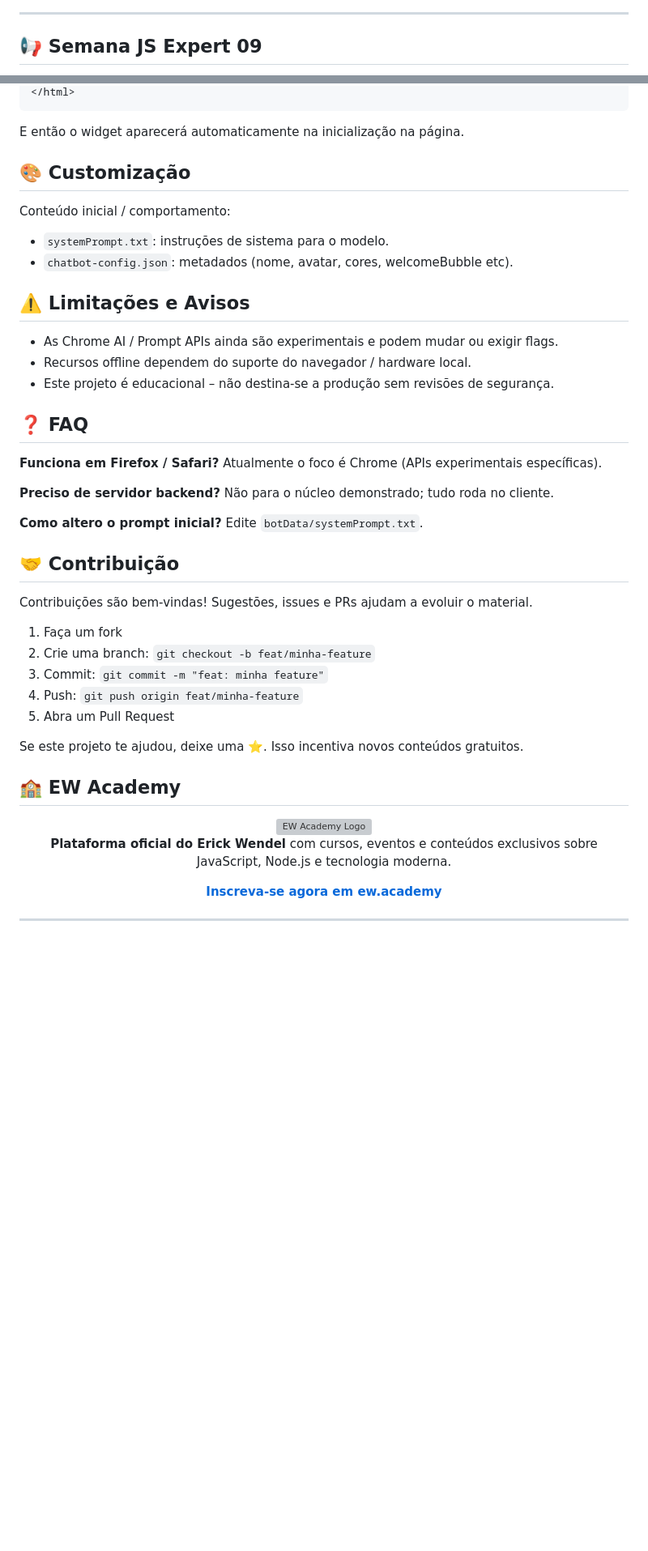
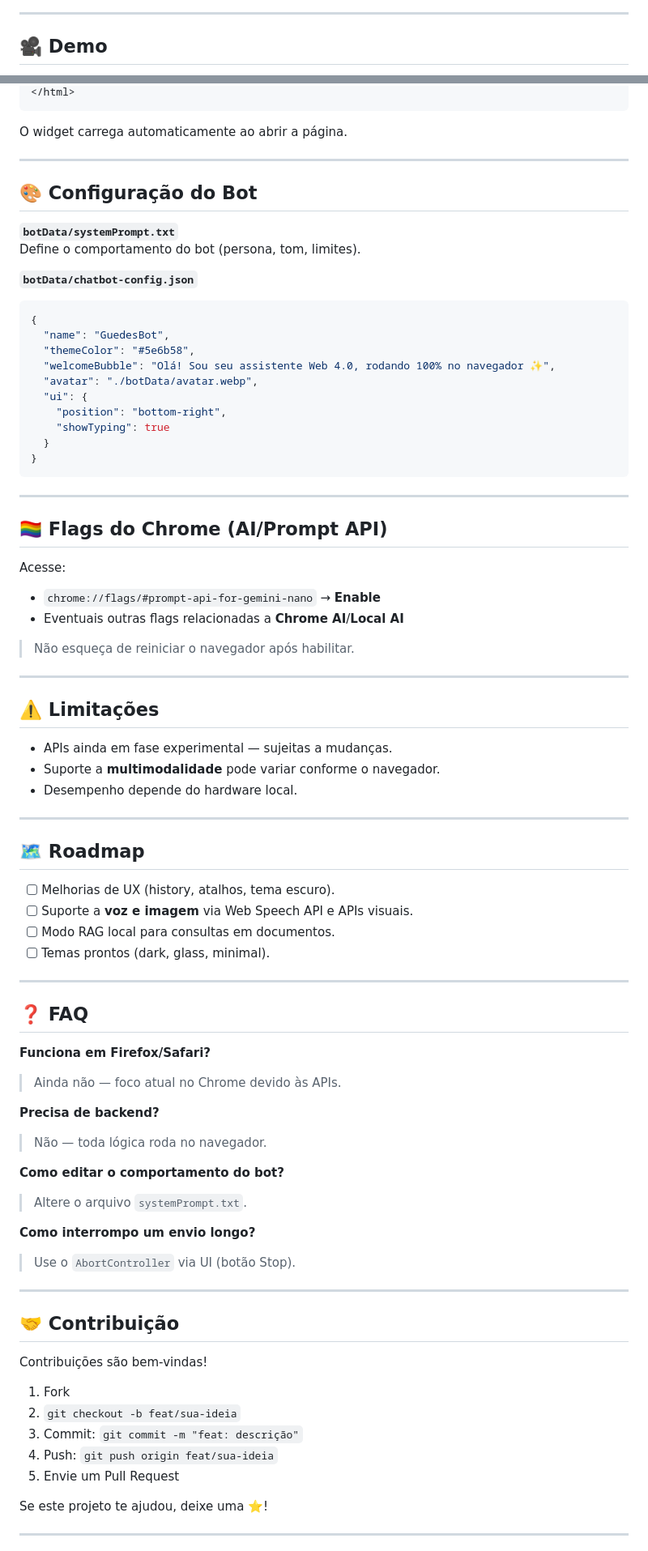
Before and after one commit to luisguedesdev/semana-javascript-expert09, a Markdown page: README.md, 2 parts joined by grey strips. Shown at 81% size. Drawn GitHub-style; blank space fills up the shorter version; grey boxes are pictures that could not be loaded.

Commit message:
up readme

````diff
--- a/README.md
+++ b/README.md
@@ -21,5 +18,5 @@ Construindo um widget de chatbot embarcado que roda totalmente no navegador, exp
 
 ---
 
-## 📢 Semana JS Expert 09
+## 🎥 Demo
 
@@ -146,48 +135,91 @@ Você publicar os arquivos da pasta `sdk/` na Web (um cdn talvez) e referenciar
 </html>
 ```
-E então o widget aparecerá automaticamente na inicialização na página.
 
+O widget carrega automaticamente ao abrir a página.
 
-## 🎨 Customização
+---
 
-Conteúdo inicial / comportamento:
+## 🎨 Configuração do Bot
 
-- `systemPrompt.txt`: instruções de sistema para o modelo.
-- `chatbot-config.json`: metadados (nome, avatar, cores, welcomeBubble etc).
+**`botData/systemPrompt.txt`**
+Define o comportamento do bot (persona, tom, limites).
 
-## ⚠️ Limitações e Avisos
+**`botData/chatbot-config.json`**
 
-- As Chrome AI / Prompt APIs ainda são experimentais e podem mudar ou exigir flags.
-- Recursos offline dependem do suporte do navegador / hardware local.
-- Este projeto é educacional – não destina-se a produção sem revisões de segurança.
+```json
+{
+  "name": "GuedesBot",
+  "themeColor": "#5e6b58",
+  "welcomeBubble": "Olá! Sou seu assistente Web 4.0, rodando 100% no navegador ✨",
+  "avatar": "./botData/avatar.webp",
+  "ui": {
+    "position": "bottom-right",
+    "showTyping": true
+  }
+}
+```
+
+---
+
+## 🏳️‍🌈 Flags do Chrome (AI/Prompt API)
+
+Acesse:
+
+- `chrome://flags/#prompt-api-for-gemini-nano` → **Enable**
+- Eventuais outras flags relacionadas a **Chrome AI**/**Local AI**
+
+> Não esqueça de reiniciar o navegador após habilitar.
+
+---
+
+## ⚠️ Limitações
+
+- APIs ainda em fase experimental — sujeitas a mudanças.
+- Suporte a **multimodalidade** pode variar conforme o navegador.
+- Desempenho depende do hardware local.
+
+---
+
+## 🗺 Roadmap
+
+- [ ] Melhorias de UX (history, atalhos, tema escuro).
+- [ ] Suporte a **voz e imagem** via Web Speech API e APIs visuais.
+- [ ] Modo RAG local para consultas em documentos.
+- [ ] Temas prontos (dark, glass, minimal).
+
+---
 
 ## ❓ FAQ
 
-**Funciona em Firefox / Safari?**  Atualmente o foco é Chrome (APIs experimentais específicas).
+**Funciona em Firefox/Safari?**
 
-**Preciso de servidor backend?**  Não para o núcleo demonstrado; tudo roda no cliente.
+> Ainda não — foco atual no Chrome devido às APIs.
 
-**Como altero o prompt inicial?**  Edite `botData/systemPrompt.txt`.
+**Precisa de backend?**
+
+> Não — toda lógica roda no navegador.
+
+**Como editar o comportamento do bot?**
+
+> Altere o arquivo `systemPrompt.txt`.
+
+**Como interrompo um envio longo?**
+
+> Use o `AbortController` via UI (botão Stop).
+
+---
 
 ## 🤝 Contribuição
 
-Contribuições são bem-vindas! Sugestões, issues e PRs ajudam a evoluir o material.
+Contribuições são bem-vindas!
 
-1. Faça um fork
-2. Crie uma branch: `git checkout -b feat/minha-feature`
-3. Commit: `git commit -m "feat: minha feature"`
-4. Push: `git push origin feat/minha-feature`
-5. Abra um Pull Request
+1. Fork
+2. `git checkout -b feat/sua-ideia`
+3. Commit: `git commit -m "feat: descrição"`
+4. Push: `git push origin feat/sua-ideia`
+5. Envie um Pull Request
 
-Se este projeto te ajudou, deixe uma ⭐. Isso incentiva novos conteúdos gratuitos.
-
-## 🏫 EW Academy
-
-<div align="center">
-    <img src="assets/cover.png" alt="EW Academy Logo" width="240" />
-    <p><strong>Plataforma oficial do Erick Wendel</strong> com cursos, eventos e conteúdos exclusivos sobre JavaScript, Node.js e tecnologia moderna.</p>
-    <a href="https://ew.academy" target="_blank"><b>Inscreva-se agora em ew.academy</b></a>
-</div>
+Se este projeto te ajudou, deixe uma ⭐!
 
 ---
 
````
Also changed, not shown: other parts of README.md (+98 -97 lines).
